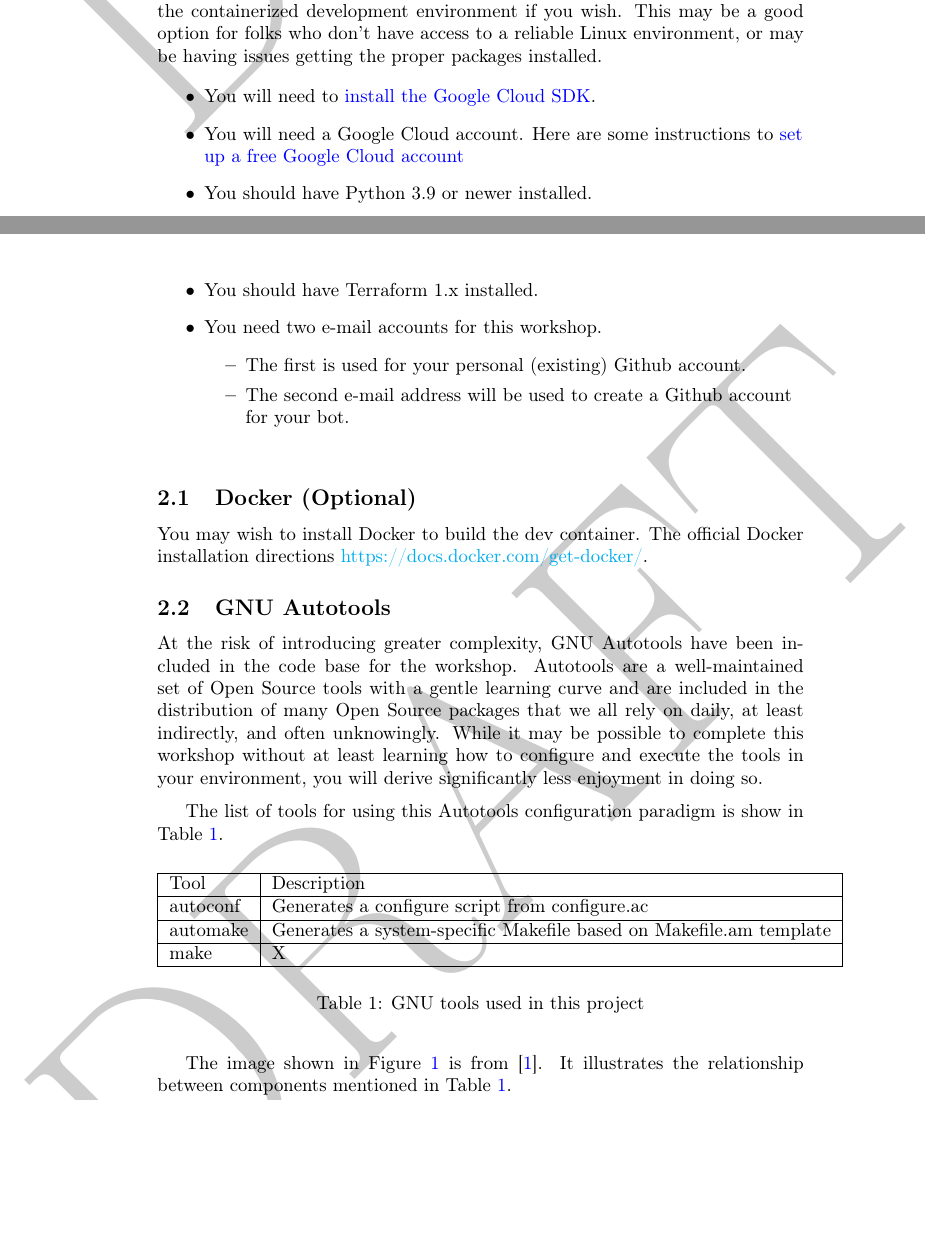
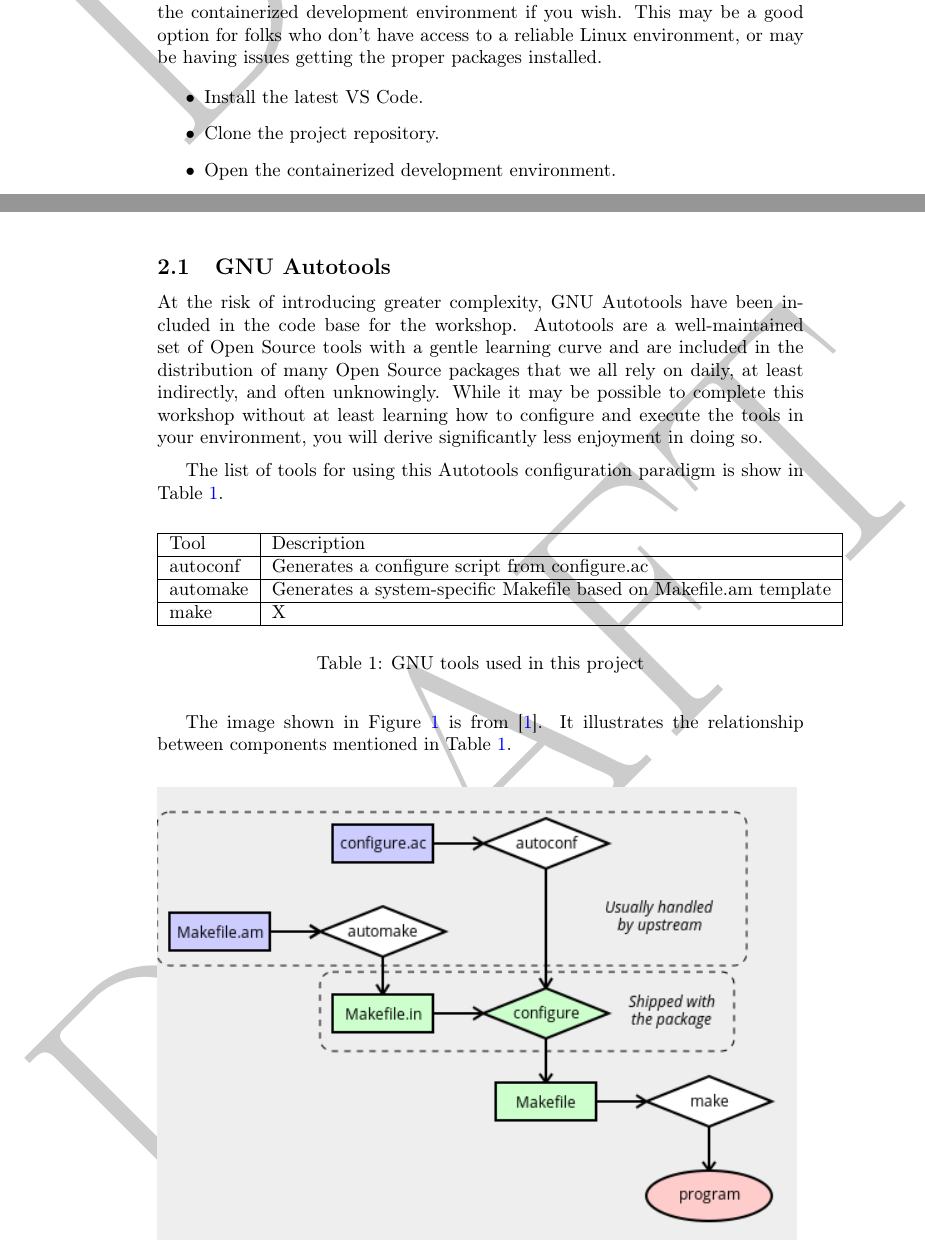
Before and after one commit to devsecfranklin/workshop-codemash-2023, a LaTeX paper (lab/workshop-codemash-2023.tex): two parts of pages 2 and 3 of 9, joined at a grey line, cut so that both start at the same text, the shorter picture padded with empty space. Compiled offline with pdfLaTeX.

Commit message:
testing dockercontainer dev env in VSCode

```diff
--- a/lab/workshop-codemash-2023.tex
+++ b/lab/workshop-codemash-2023.tex
@@ -52,24 +52,13 @@ A high level overview of the learning path is as follows:
 There are some requirements that must be met to successfully complete this workshop. This workshop was developed in a Linux environment, with some testing on Macintosh. You should use a similar environment, or you can use the containerized development environment if you wish. This may be a good option for folks who don't have access to a reliable Linux environment, or may be having issues getting the proper packages installed.
 
 \begin{raggedright}
-    \begin{itemize}
-        \item You will need to \href{https://cloud.google.com/sdk/docs/install}{install the Google Cloud SDK}.
-        \item You will need a Google Cloud account. Here are some instructions to \href{https://cloud.google.com/free/}{set up a free Google Cloud account}
-        \item You should have Python 3.9 or newer installed.
-        \item You should have Terraform 1.x installed.
-        \item You need two e-mail accounts for this workshop.
-        \begin{itemize}
-            \item The first is used for your personal (existing) Github account.
-            \item The second e-mail address will be used to create a Github account for your bot.
-	   \end{itemize}
-    \end{itemize}
+	\begin{itemize}
+		\item Install the latest VS Code.
+		\item Clone the project repository.
+		\item Open the containerized development environment.
+	\end{itemize}
 \end{raggedright}
 \vspace{2mm}
-
-\subsection{\label{sec:docker}Docker (Optional)}
-
-\justifying
-You may wish to install Docker to build the dev container. The official Docker installation directions \href{can be found on their website}{https://docs.docker.com/get-docker/}.
 
 \subsection{\label{sec:autotools}GNU Autotools}
 
```
Also changed, not shown: lab/images/rilla.jpg (added), lab/workshop-codemash-2023.pdf, lab/workshop-codemash-2023.tex (4 more changed lines), 7 other files.
